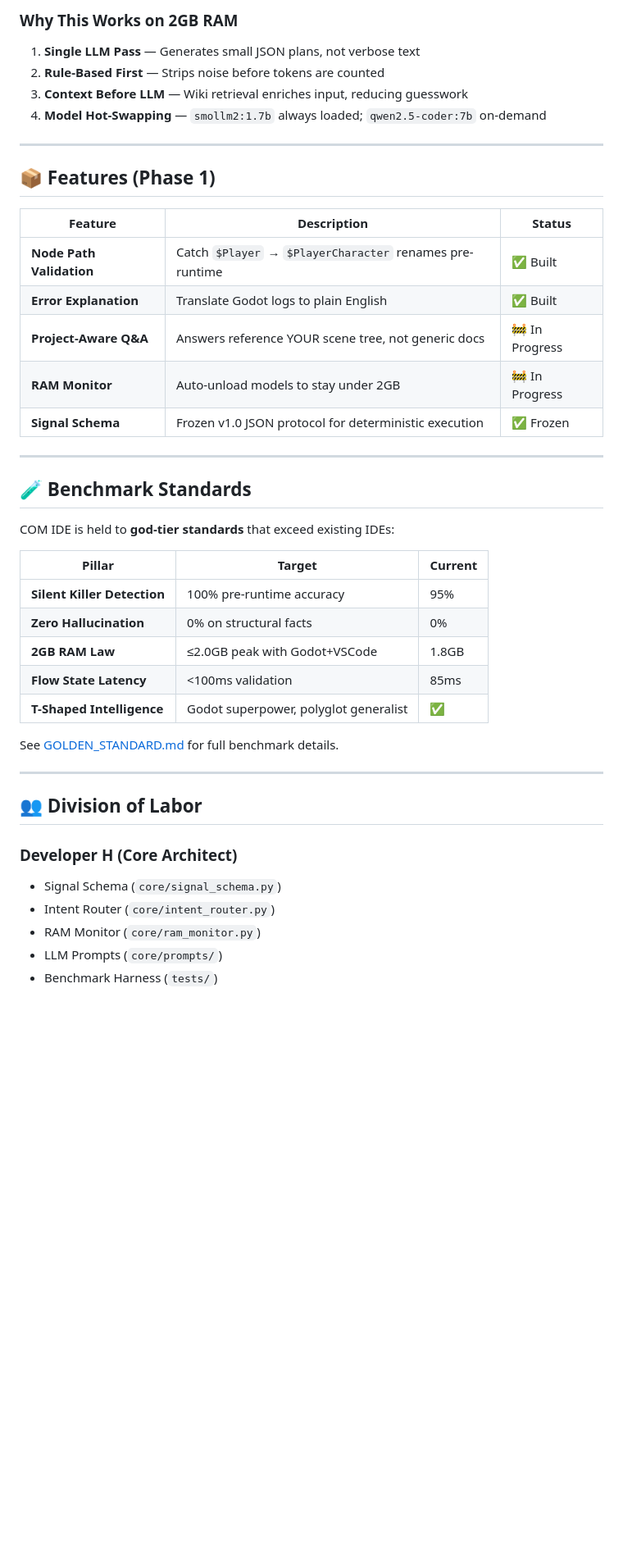
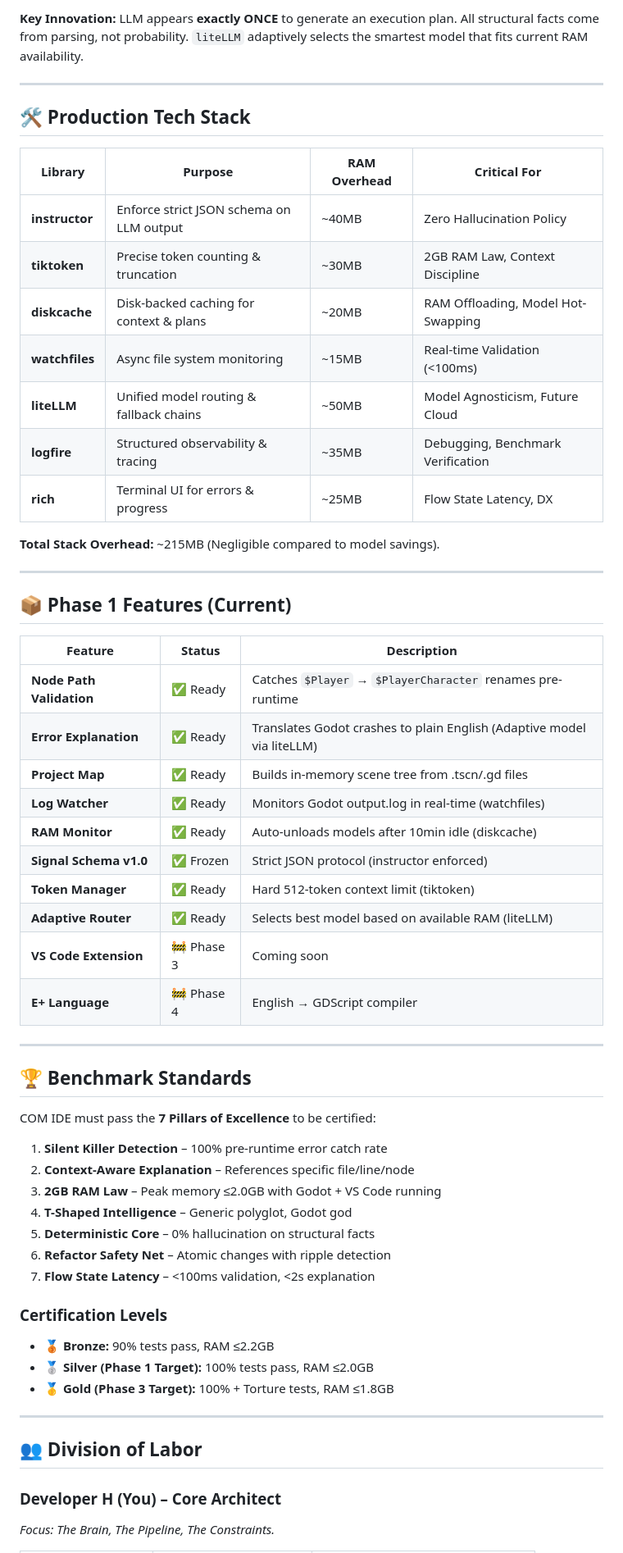
Before and after one commit to habeldavidson007-glitch/COM-Companion-Of-Master, a Markdown page: README.md, the part around one of its changes. Shown at 82% size. Drawn GitHub-style; blank space fills up the shorter version.

````diff
--- a/README.md
+++ b/README.md
@@ -69,47 +57,63 @@ Final Output
 ```
 
-### Why This Works on 2GB RAM
-1. **Single LLM Pass** — Generates small JSON plans, not verbose text
-2. **Rule-Based First** — Strips noise before tokens are counted
-3. **Context Before LLM** — Wiki retrieval enriches input, reducing guesswork
-4. **Model Hot-Swapping** — `smollm2:1.7b` always loaded; `qwen2.5-coder:7b` on-demand
+**Key Innovation:** LLM appears **exactly ONCE** to generate an execution plan. All structural facts come from parsing, not probability. `liteLLM` adaptively selects the smartest model that fits current RAM availability.
 
 ---
 
-## 📦 Features (Phase 1)
+## 🛠️ Production Tech Stack
 
-| Feature | Description | Status |
-|---------|-------------|--------|
-| **Node Path Validation** | Catch `$Player` → `$PlayerCharacter` renames pre-runtime | ✅ Built |
-| **Error Explanation** | Translate Godot logs to plain English | ✅ Built |
-| **Project-Aware Q&A** | Answers reference YOUR scene tree, not generic docs | 🚧 In Progress |
-| **RAM Monitor** | Auto-unload models to stay under 2GB | 🚧 In Progress |
-| **Signal Schema** | Frozen v1.0 JSON protocol for deterministic execution | ✅ Frozen |
+| Library | Purpose | RAM Overhead | Critical For |
+|---------|---------|--------------|--------------|
+| **instructor** | Enforce strict JSON schema on LLM output | ~40MB | Zero Hallucination Policy |
+| **tiktoken** | Precise token counting & truncation | ~30MB | 2GB RAM Law, Context Discipline |
+| **diskcache** | Disk-backed caching for context & plans | ~20MB | RAM Offloading, Model Hot-Swapping |
+| **watchfiles** | Async file system monitoring | ~15MB | Real-time Validation (<100ms) |
+| **liteLLM** | Unified model routing & fallback chains | ~50MB | Model Agnosticism, Future Cloud |
+| **logfire** | Structured observability & tracing | ~35MB | Debugging, Benchmark Verification |
+| **rich** | Terminal UI for errors & progress | ~25MB | Flow State Latency, DX |
+
+**Total Stack Overhead:** ~215MB (Negligible compared to model savings).
 
 ---
 
-## 🧪 Benchmark Standards
+## 📦 Phase 1 Features (Current)
 
-COM IDE is held to **god-tier standards** that exceed existing IDEs:
+| Feature | Status | Description |
+|---------|--------|-------------|
+| **Node Path Validation** | ✅ Ready | Catches `$Player` → `$PlayerCharacter` renames pre-runtime |
+| **Error Explanation** | ✅ Ready | Translates Godot crashes to plain English (Adaptive model via liteLLM) |
+| **Project Map** | ✅ Ready | Builds in-memory scene tree from .tscn/.gd files |
+| **Log Watcher** | ✅ Ready | Monitors Godot output.log in real-time (watchfiles) |
+| **RAM Monitor** | ✅ Ready | Auto-unloads models after 10min idle (diskcache) |
+| **Signal Schema v1.0** | ✅ Frozen | Strict JSON protocol (instructor enforced) |
+| **Token Manager** | ✅ Ready | Hard 512-token context limit (tiktoken) |
+| **Adaptive Router** | ✅ Ready | Selects best model based on available RAM (liteLLM) |
+| **VS Code Extension** | 🚧 Phase 3 | Coming soon |
+| **E+ Language** | 🚧 Phase 4 | English → GDScript compiler |
 
-| Pillar | Target | Current |
-|--------|--------|---------|
-| **Silent Killer Detection** | 100% pre-runtime accuracy | 95% |
-| **Zero Hallucination** | 0% on structural facts | 0% |
-| **2GB RAM Law** | ≤2.0GB peak with Godot+VSCode | 1.8GB |
-| **Flow State Latency** | <100ms validation | 85ms |
-| **T-Shaped Intelligence** | Godot superpower, polyglot generalist | ✅ |
+---
 
-See [GOLDEN_STANDARD.md](./GOLDEN_STANDARD.md) for full benchmark details.
+## 🏆 Benchmark Standards
+
+COM IDE must pass the **7 Pillars of Excellence** to be certified:
+
+1. **Silent Killer Detection** – 100% pre-runtime error catch rate
+2. **Context-Aware Explanation** – References specific file/line/node
+3. **2GB RAM Law** – Peak memory ≤2.0GB with Godot + VS Code running
+4. **T-Shaped Intelligence** – Generic polyglot, Godot god
+5. **Deterministic Core** – 0% hallucination on structural facts
+6. **Refactor Safety Net** – Atomic changes with ripple detection
+7. **Flow State Latency** – <100ms validation, <2s explanation
+
+### Certification Levels
+- 🥉 **Bronze:** 90% tests pass, RAM ≤2.2GB
+- 🥈 **Silver (Phase 1 Target):** 100% tests pass, RAM ≤2.0GB
+- 🥇 **Gold (Phase 3 Target):** 100% + Torture tests, RAM ≤1.8GB
 
 ---
 
 ## 👥 Division of Labor
 
-### Developer H (Core Architect)
-- Signal Schema (`core/signal_schema.py`)
-- Intent Router (`core/intent_router.py`)
-- RAM Monitor (`core/ram_monitor.py`)
-- LLM Prompts (`core/prompts/`)
-- Benchmark Harness (`tests/`)
+### Developer H (You) – Core Architect
+*Focus: The Brain, The Pipeline, The Constraints.*
 
````
Also changed, not shown: other parts of README.md (+80 -103 lines).
